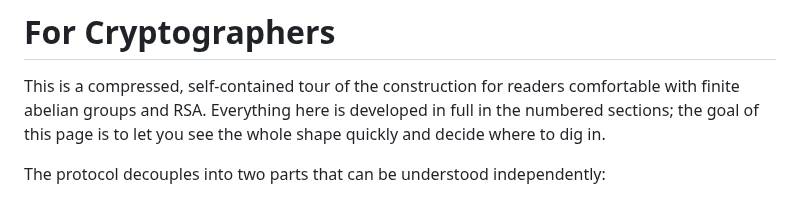
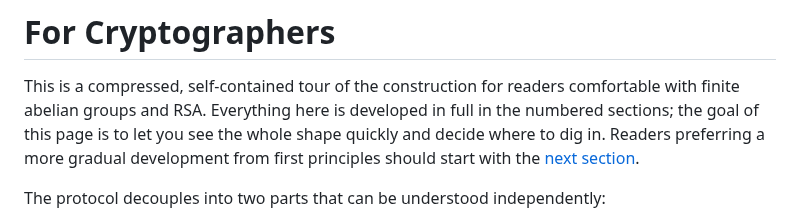
Before and after one commit to StefanKarpinski/HyperLogLogOverRSA.jl, a Markdown page: docs/src/for-cryptographers.md, the part around the change. Drawn GitHub-style.

```diff
--- a/docs/src/for-cryptographers.md
+++ b/docs/src/for-cryptographers.md
@@ -1,6 +1,7 @@
 # For Cryptographers
 
 This is a compressed, self-contained tour of the construction for readers comfortable with finite abelian groups and RSA. Everything here is developed in full in the numbered sections; the goal of this page is to let you see the whole shape quickly and decide where to dig in.
+Readers preferring a more gradual development from first principles should start with the [next section](01-counting-users.md).
 
 The protocol decouples into two parts that can be understood independently:
 
```
Also changed, not shown: docs/src/05-hyperloglog-over-rsa.md (+6 -15 lines).
